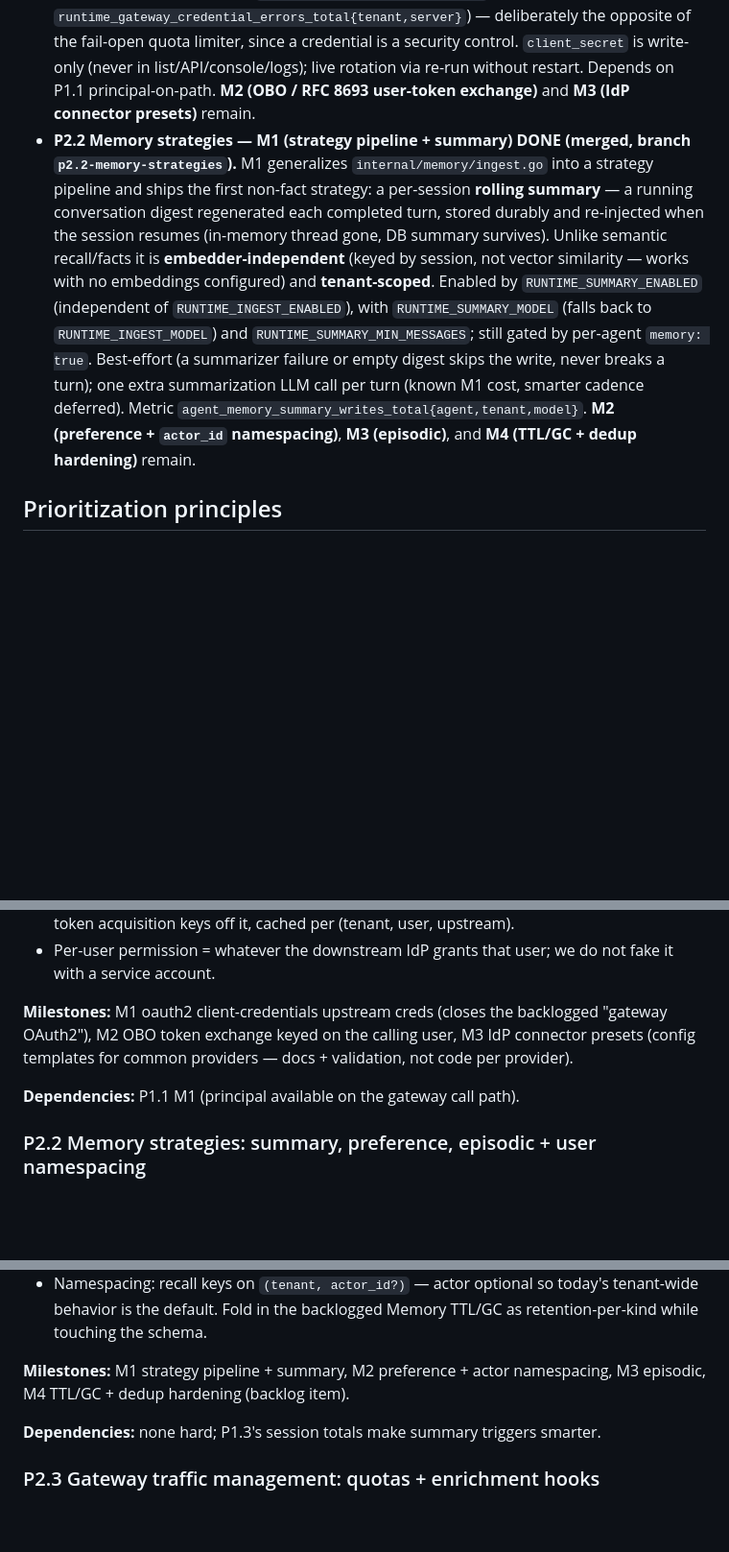
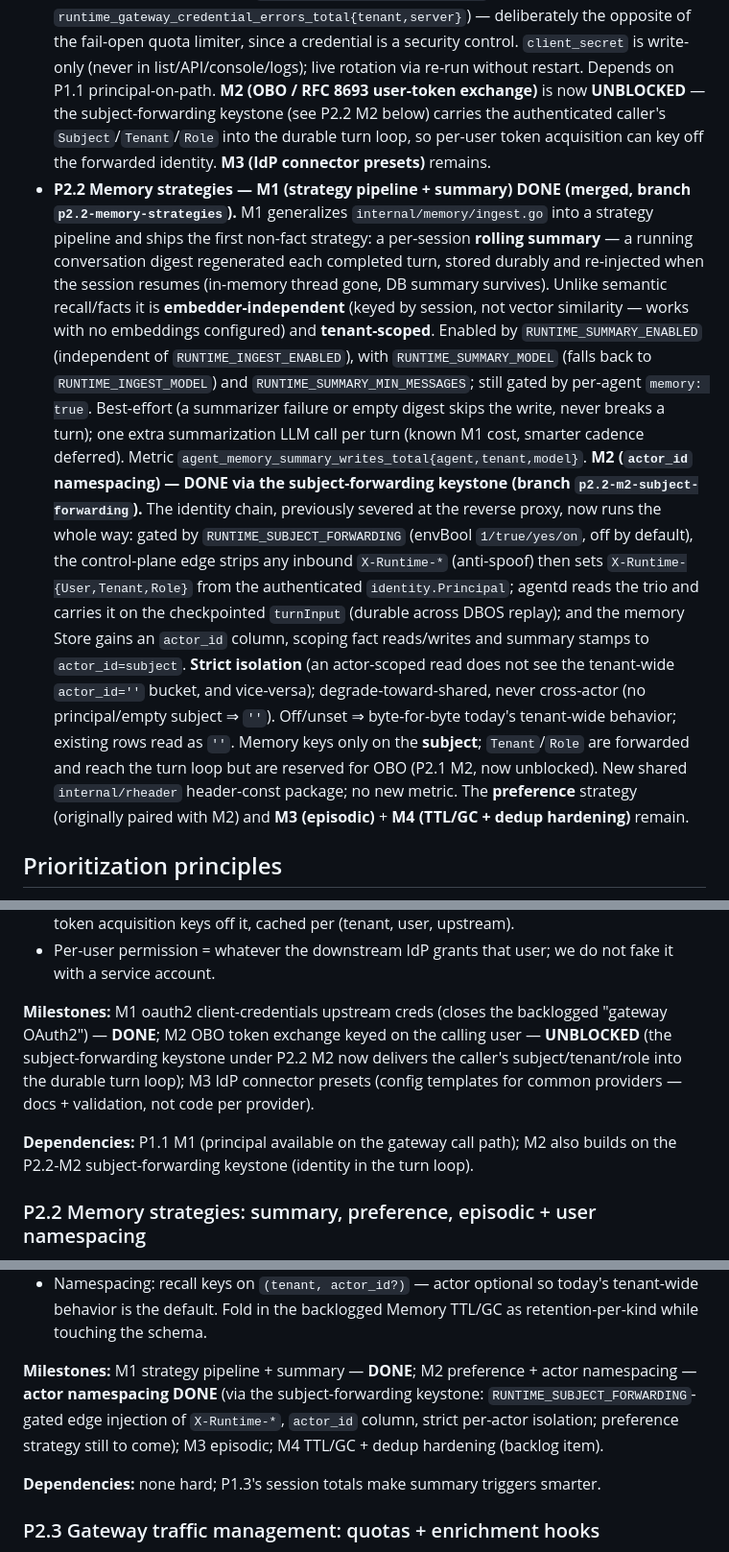
Before and after one commit to sausheong/runtime, a Markdown page: agentcore-gap-plan.md, 3 parts joined by grey strips. Shown at 96% size. Drawn GitHub-style; blank space fills up the shorter version.

Commit message:
docs: actor-namespaced memory + RUNTIME_SUBJECT_FORWARDING

```diff
--- a/agentcore-gap-plan.md
+++ b/agentcore-gap-plan.md
@@ -72,8 +74,11 @@ DONE; P2.2 M1 DONE). Deeper milestones (M2+) remain across the phase.**
   opposite of the fail-open quota limiter, since a credential is a security
   control. `client_secret` is write-only (never in list/API/console/logs); live
   rotation via re-run without restart. Depends on P1.1 principal-on-path.
-  **M2 (OBO / RFC 8693 user-token exchange)** and **M3 (IdP connector presets)**
-  remain.
+  **M2 (OBO / RFC 8693 user-token exchange)** is now **UNBLOCKED** — the
+  subject-forwarding keystone (see P2.2 M2 below) carries the authenticated
+  caller's `Subject`/`Tenant`/`Role` into the durable turn loop, so per-user
+  token acquisition can key off the forwarded identity. **M3 (IdP connector
+  presets)** remains.
 - **P2.2 Memory strategies — M1 (strategy pipeline + summary) DONE (merged,
   branch `p2.2-memory-strategies`).** M1 generalizes `internal/memory/ingest.go`
   into a strategy pipeline and ships the first non-fact strategy: a per-session
@@ -88,8 +93,23 @@ DONE; P2.2 M1 DONE). Deeper milestones (M2+) remain across the phase.**
   Best-effort (a summarizer failure or empty digest skips the write, never breaks
   a turn); one extra summarization LLM call per turn (known M1 cost, smarter
   cadence deferred). Metric `agent_memory_summary_writes_total{agent,tenant,model}`.
-  **M2 (preference + `actor_id` namespacing)**, **M3 (episodic)**, and
-  **M4 (TTL/GC + dedup hardening)** remain.
+  **M2 (`actor_id` namespacing) — DONE via the subject-forwarding keystone
+  (branch `p2.2-m2-subject-forwarding`).** The identity chain, previously severed
+  at the reverse proxy, now runs the whole way: gated by
+  `RUNTIME_SUBJECT_FORWARDING` (envBool `1/true/yes/on`, off by default), the
+  control-plane edge strips any inbound `X-Runtime-*` (anti-spoof) then sets
+  `X-Runtime-{User,Tenant,Role}` from the authenticated `identity.Principal`;
+  agentd reads the trio and carries it on the checkpointed `turnInput` (durable
+  across DBOS replay); and the memory Store gains an `actor_id` column, scoping
+  fact reads/writes and summary stamps to `actor_id=subject`. **Strict
+  isolation** (an actor-scoped read does not see the tenant-wide `actor_id=''`
+  bucket, and vice-versa); degrade-toward-shared, never cross-actor (no
+  principal/empty subject ⇒ `''`). Off/unset ⇒ byte-for-byte today's tenant-wide
+  behavior; existing rows read as `''`. Memory keys only on the **subject**;
+  `Tenant`/`Role` are forwarded and reach the turn loop but are reserved for OBO
+  (P2.1 M2, now unblocked). New shared `internal/rheader` header-const package;
+  no new metric. The **preference** strategy (originally paired with M2) and
+  **M3 (episodic)** + **M4 (TTL/GC + dedup hardening)** remain.
 
 ## Prioritization principles
 
@@ -232,11 +252,14 @@ OAuth tokens scoped to that user.
   not fake it with a service account.
 
 **Milestones:** M1 oauth2 client-credentials upstream creds (closes the
-backlogged "gateway OAuth2"), M2 OBO token exchange keyed on the calling user,
-M3 IdP connector presets (config templates for common providers — docs +
-validation, not code per provider).
+backlogged "gateway OAuth2") — **DONE**; M2 OBO token exchange keyed on the
+calling user — **UNBLOCKED** (the subject-forwarding keystone under P2.2 M2 now
+delivers the caller's subject/tenant/role into the durable turn loop); M3 IdP
+connector presets (config templates for common providers — docs + validation,
+not code per provider).
 
-**Dependencies:** P1.1 M1 (principal available on the gateway call path).
+**Dependencies:** P1.1 M1 (principal available on the gateway call path); M2 also
+builds on the P2.2-M2 subject-forwarding keystone (identity in the turn loop).
 
 ### P2.2 Memory strategies: summary, preference, episodic + user namespacing
 
@@ -260,8 +283,11 @@ tenant-scoped where AgentCore namespaces to `actor_id`/`user_id`.
   today's tenant-wide behavior is the default. Fold in the backlogged
   Memory TTL/GC as retention-per-kind while touching the schema.
 
-**Milestones:** M1 strategy pipeline + summary, M2 preference + actor
-namespacing, M3 episodic, M4 TTL/GC + dedup hardening (backlog item).
+**Milestones:** M1 strategy pipeline + summary — **DONE**; M2 preference + actor
+namespacing — **actor namespacing DONE** (via the subject-forwarding keystone:
+`RUNTIME_SUBJECT_FORWARDING`-gated edge injection of `X-Runtime-*`, `actor_id`
+column, strict per-actor isolation; preference strategy still to come); M3
+episodic; M4 TTL/GC + dedup hardening (backlog item).
 
 **Dependencies:** none hard; P1.3's session totals make summary triggers
 smarter.
```
Also changed, not shown: other parts of agentcore-gap-plan.md (+3 -1 lines), ROADMAP.md (+9 -5 lines), 1 other file.
